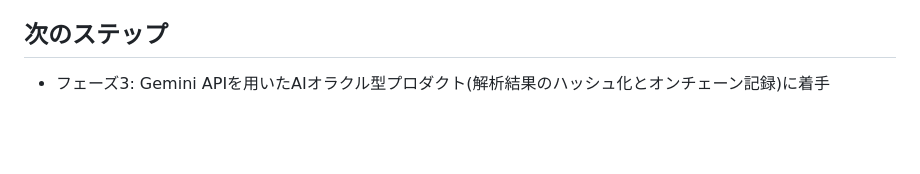
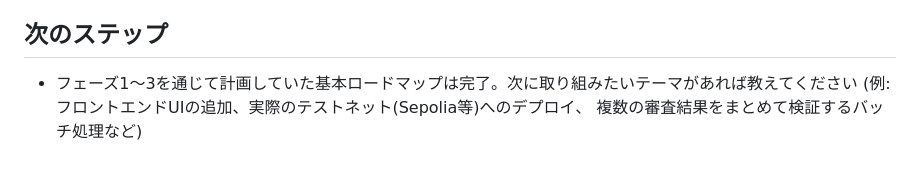
Before and after one commit to kenobix/Claude_practice, a Markdown page: 260702/work_log.md, the part around one of its changes. GitHub-like rendering; blank space fills up the shorter version.

```diff
--- a/260702/work_log.md
+++ b/260702/work_log.md
@@ -227,2 +305,4 @@ tokenId=0 の所有者: 0x709979...c79C8
 ## 次のステップ
-- フェーズ3: Gemini APIを用いたAIオラクル型プロダクト(解析結果のハッシュ化とオンチェーン記録)に着手
+- フェーズ1〜3を通じて計画していた基本ロードマップは完了。次に取り組みたいテーマがあれば教えてください
+  (例: フロントエンドUIの追加、実際のテストネット(Sepolia等)へのデプロイ、
+  複数の審査結果をまとめて検証するバッチ処理など)
```
Also changed, not shown: other parts of 260702/work_log.md (+78 -0 lines).
